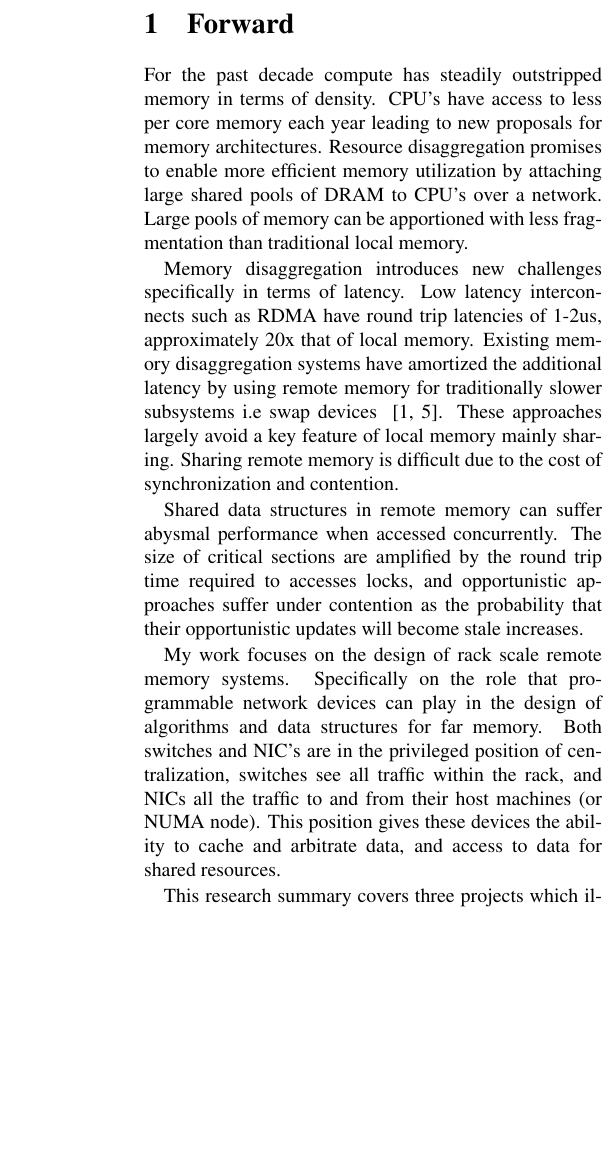
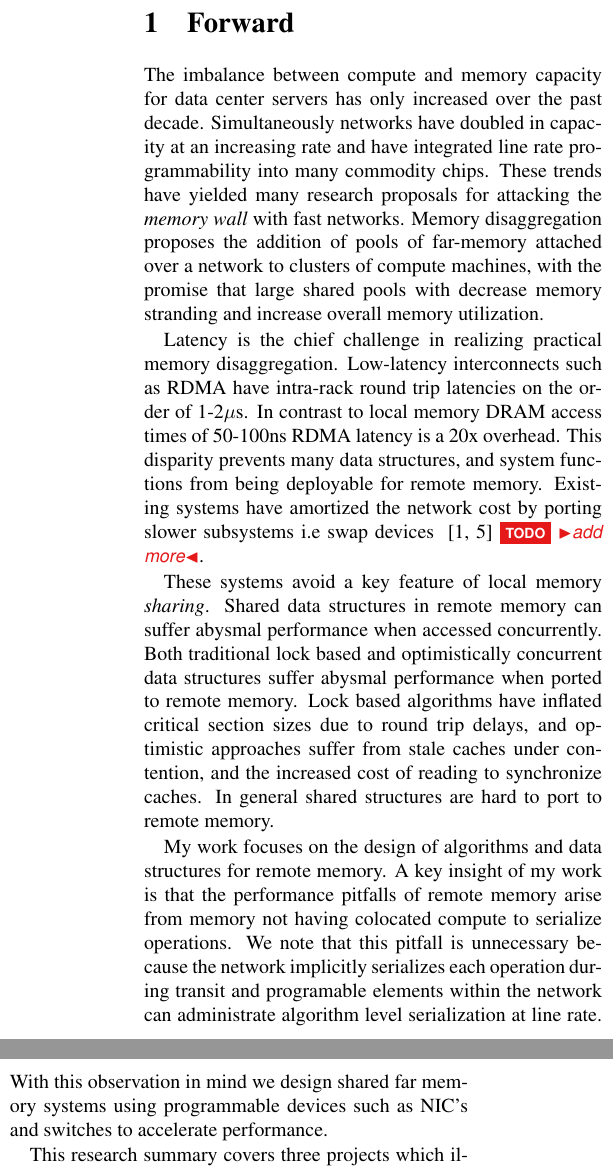
Before and after one commit to wantonsolutions/ddc-papers, a LaTeX document (sysdw23/paper.tex, which reads sysdw23/general.tex): part of one column of page 1 of 3 before the commit and two parts of the columns of page 1 of 3 after it, the two joined at a grey line, cut so that both start at the same text, the shorter picture padded with empty space. Compiled offline with pdfLaTeX.

Commit message:
pass over the intro

```diff
--- a/sysdw23/general.tex
+++ b/sysdw23/general.tex
@@ -2,42 +2,50 @@
 
 \section{Forward}
 
-For the past decade compute has steadily outstripped memory
-in terms of density. CPU's have access to less per core
-memory each year leading to new proposals for memory
-architectures. Resource disaggregation promises to enable
-more efficient memory utilization by attaching large shared
-pools of DRAM to CPU's over a network. Large pools of memory
-can be apportioned with less fragmentation than traditional
-local memory.
+The imbalance between compute and memory capacity for data
+center servers has only increased over the past decade.
+Simultaneously networks have doubled in capacity at an
+increasing rate and have integrated line rate
+programmability into many commodity chips. These trends have
+yielded many research proposals for attacking the
+\textit{memory wall} with fast networks. Memory
+disaggregation proposes the addition of pools of far-memory
+attached over a network to clusters of compute machines,
+with the promise that large shared pools with decrease
+memory stranding and increase overall memory utilization.
 
-Memory disaggregation introduces new challenges specifically
-in terms of latency. Low latency interconnects such as RDMA
-have round trip latencies of 1-2us, approximately 20x that
-of local memory. Existing memory disaggregation systems have
-amortized the additional latency by using remote memory for
-traditionally slower subsystems i.e swap devices
-~\cite{fastswap, legoos}. These approaches largely avoid a
-key feature of local memory mainly sharing. Sharing remote
-memory is difficult due to the cost of synchronization and
-contention.
+Latency is the chief challenge in realizing practical memory
+disaggregation. Low-latency interconnects such as RDMA have
+intra-rack round trip latencies on the order of 1-2$\mu$s.
+In contrast to local memory DRAM access times of 50-100ns
+RDMA latency is a 20x overhead. This disparity prevents many
+data structures, and system functions from being deployable
+for remote memory. Existing systems have amortized the
+network cost by porting slower subsystems i.e swap devices
+~\cite{fastswap, legoos}\todo{add more}.
 
-Shared data structures in remote memory can suffer abysmal
-performance when accessed concurrently. The size of critical
-sections are amplified by the round trip time required to
-accesses locks, and opportunistic approaches suffer under
-contention as the probability that their opportunistic
-updates will become stale increases.
+These systems avoid a key feature of local memory
+\textit{sharing}. Shared data structures in remote memory
+can suffer abysmal performance when accessed concurrently.
+Both traditional lock based and optimistically concurrent
+data structures suffer abysmal performance when ported to
+remote memory. Lock based algorithms have inflated critical
+section sizes due to round trip delays, and optimistic
+approaches suffer from stale caches under contention, and
+the increased cost of reading to synchronize caches. In
+general shared structures are hard to port to remote memory.
 
 %% Todo this is my research statement work hard on it.
-My work focuses on the design of rack scale remote memory
-systems. Specifically on the role that programmable network
-devices can play in the design of algorithms and data
-structures for far memory. Both switches and NIC's are in
-the privileged position of centralization, switches see all
-traffic within the rack, and NICs all the traffic to and
-from their host machines (or NUMA node). This position gives
-these devices the ability to cache and arbitrate data, and
-access to data for shared resources.
+My work focuses on the design of algorithms and data
+structures for remote memory.  A key insight of my work is
+that the performance pitfalls of remote memory arise from
+memory not having colocated compute to serialize operations.
+We note that this pitfall is unnecessary because the network
+implicitly serializes each operation during transit and
+programable elements within the network can administrate
+algorithm level serialization at line rate. With this
+observation in mind we design shared far memory systems
+using programmable devices such as NIC's and switches to
+accelerate performance.
 
 This research summary covers three projects which illustrate
```
Also changed, not shown: sysdw23/general.tex (26 more changed lines).
